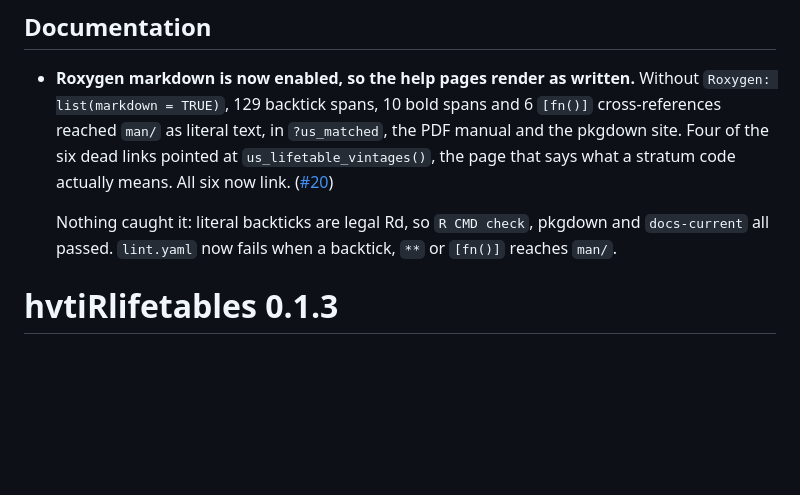
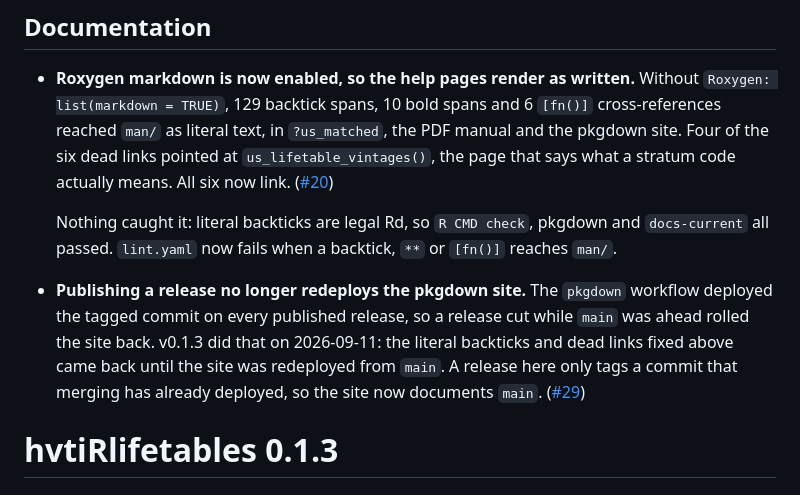
Before and after one commit to ehrlinger/hvtiRlifetables, a Markdown page: NEWS.md, the part around the change. GitHub-like rendering; blank space fills up the shorter version.

Commit message:
docs: record the pkgdown release-trigger change in NEWS (Copilot)
The house style requires every pull request to add an entry under the
unreleased heading, workflow changes included. The CI-only commits cited
as precedent predate that rule.

Co-Authored-By: Claude Opus 5 <noreply@anthropic.com>

```diff
--- a/NEWS.md
+++ b/NEWS.md
@@ -13,6 +13,14 @@
   Nothing caught it: literal backticks are legal Rd, so `R CMD check`,
   pkgdown and `docs-current` all passed. `lint.yaml` now fails when a
   backtick, `**` or `[fn()]` reaches `man/`.
+
+- **Publishing a release no longer redeploys the pkgdown site.** The
+  `pkgdown` workflow deployed the tagged commit on every published release,
+  so a release cut while `main` was ahead rolled the site back. v0.1.3 did
+  that on 2026-09-11: the literal backticks and dead links fixed above came
+  back until the site was redeployed from `main`. A release here only tags a
+  commit that merging has already deployed, so the site now documents `main`.
+  ([#29](https://github.com/ehrlinger/hvtiRlifetables/pull/29))
 
 # hvtiRlifetables 0.1.3
 
```
